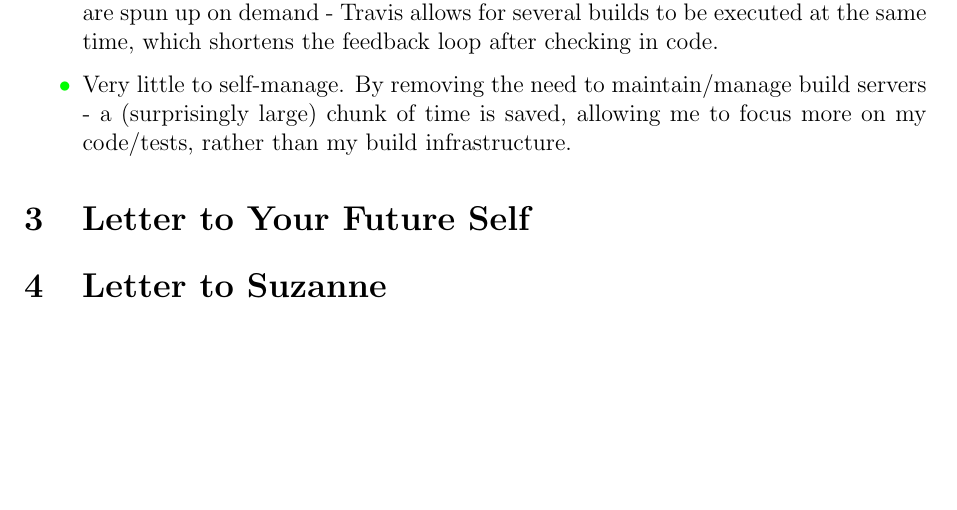
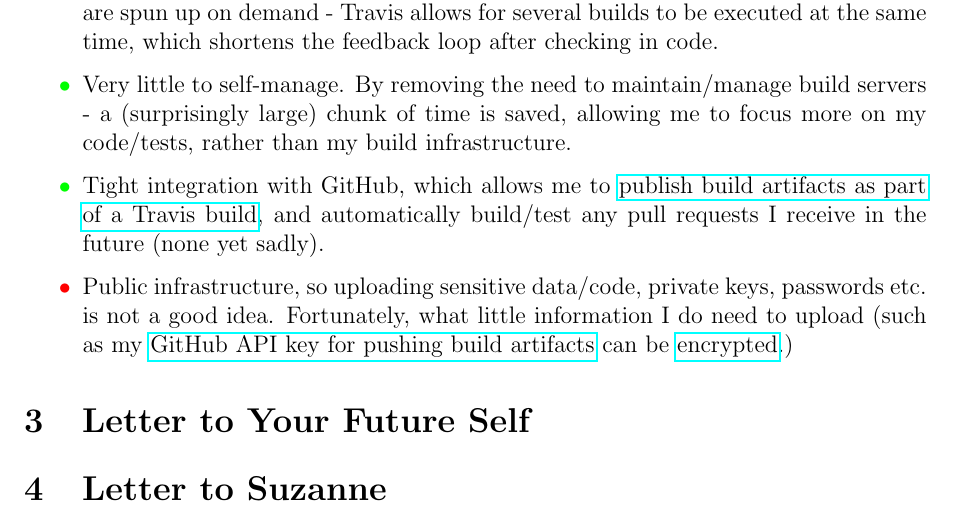
Before and after one commit to FireEater64/BSc-Third-Year-Project-Final-Agile-Report, a LaTeX document (report.tex, which reads lessonslearned.tex): part of page 7 of 7, cut so that both start at the same text, the shorter picture padded with empty space. Compiled offline with pdfLaTeX.

Commit message:
Completed Travis pro/con section

```diff
--- a/lessonslearned.tex
+++ b/lessonslearned.tex
@@ -227,4 +227,12 @@ a good choice for this project:
   \item[\textcolor{green}{$\bullet$}] Very little to self-manage. By removing the
   need to maintain/manage build servers - a (surprisingly large) chunk of time is
   saved, allowing me to focus more on my code/tests, rather than my build infrastructure.
+  \item[\textcolor{green}{$\bullet$}] Tight integration with GitHub, which allows
+  me to
+  \href{https://github.com/FireEater64/gamq/releases}{publish build artifacts as part of a Travis build},
+  and automatically build/test any pull requests I receive in the future (none yet sadly).
+  \item[\textcolor{red}{$\bullet$}] Public infrastructure, so uploading sensitive
+  data/code, private keys, passwords etc. is not a good idea. Fortunately, what little
+  information I do need to upload (such as my \href{https://github.com/FireEater64/gamq/blob/aabc34061b46f5b743d62681e8d19a74c907ec83/.travis.yml#L27}{GitHub API key for pushing build artifacts}
+  can be \href{https://docs.travis-ci.com/user/encryption-keys/}{encrypted}.)
 \end{itemize}
```
